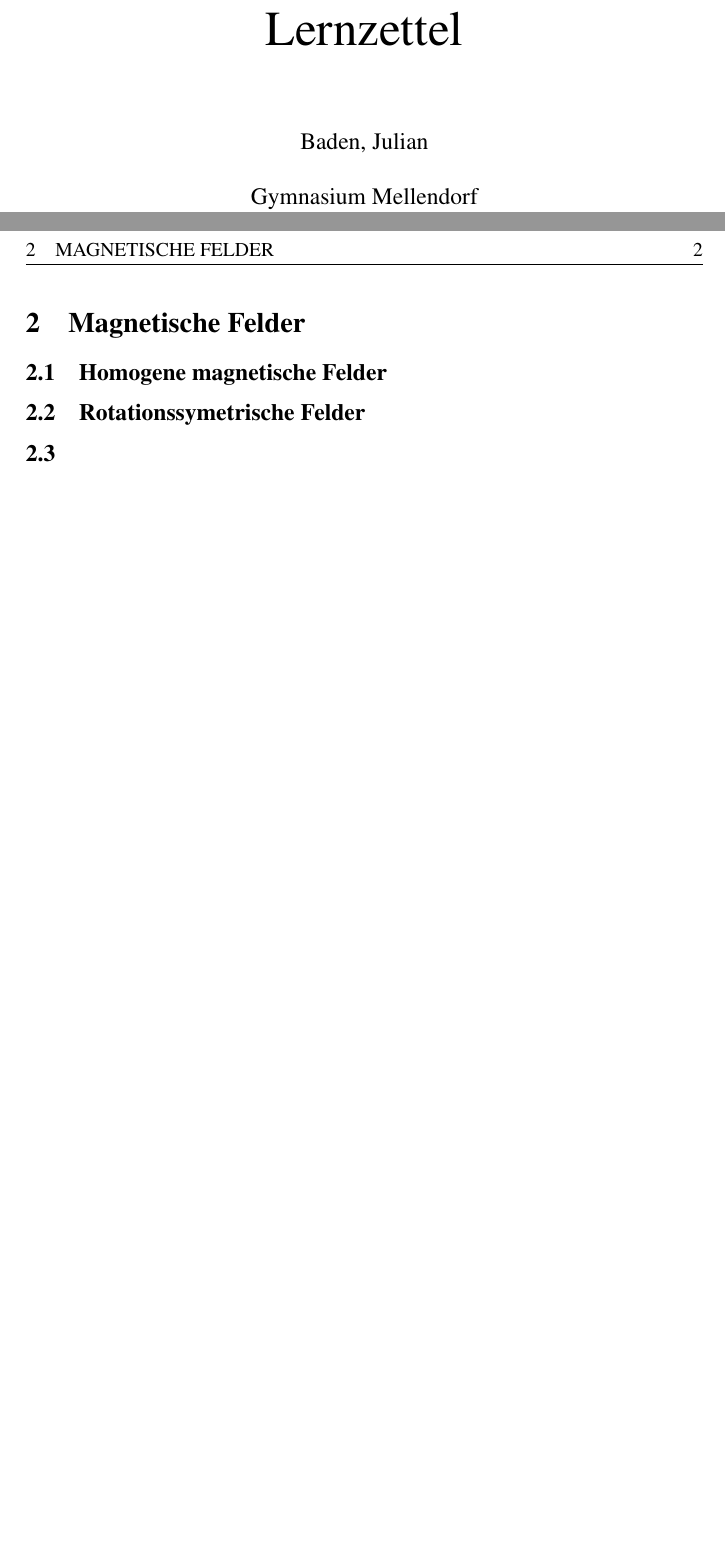
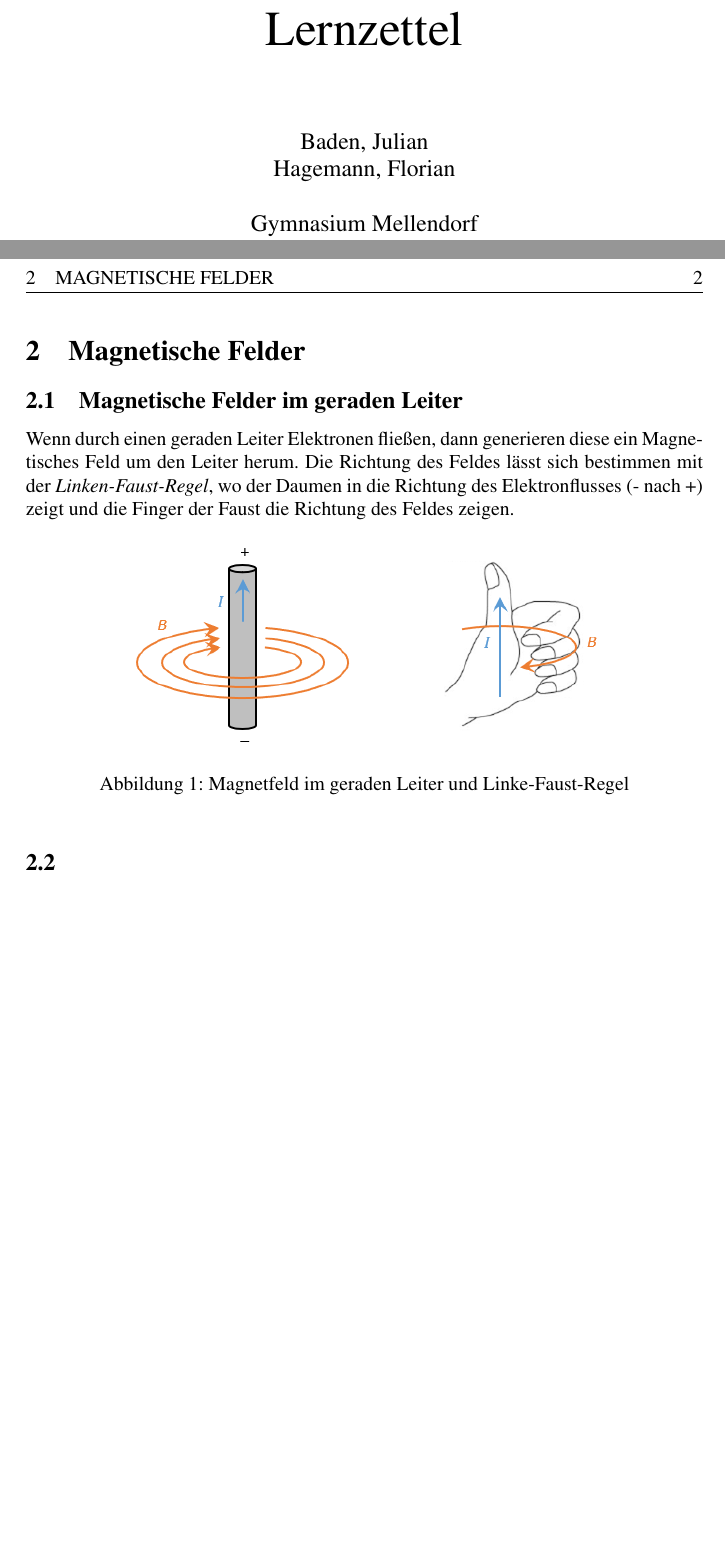
Before and after one commit to Die-dichten-Denker/U-Physik-Magnetismus, a LaTeX document (Magnetismus.tex): two parts of pages 1 and 4 of 4, joined at a grey line, cut so that both start at the same text, the shorter picture padded with empty space. Compiled offline with pdfLaTeX.

Commit message:
1.Stunde Einführung; mag. Flussdichte Fixes #1

```diff
--- a/Magnetismus.tex
+++ b/Magnetismus.tex
@@ -16,7 +16,7 @@
 
 \title{\Huge{Elektrik\\Lernzettel}}
 \date{\today}
-\author{\quad\\Baden, Julian\\\quad\\Gymnasium Mellendorf\\ABI Jahr 2027}
+\author{\quad\\Baden, Julian\\Hagemann, Florian\\\quad\\Gymnasium Mellendorf\\ABI Jahr 2027}
 
 
 \begin{document}
@@ -39,17 +39,17 @@
 
 
 \section{Magnetische Felder}
-\subsection{Homogene magnetische Felder}
+\subsection{Magnetische Felder im geraden Leiter}
+Wenn durch einen geraden Leiter Elektronen fließen, dann generieren diese ein
+Magnetisches Feld um den Leiter herum. Die Richtung des Feldes lässt sich bestimmen
+mit der \emph{Linken-Faust-Regel}, wo der Daumen in die Richtung des Elektronflusses (- nach +) zeigt
+und die Finger der Faust die Richtung des Feldes zeigen.
 
-
-
-
-
-
-\subsection{Rotationssymetrische Felder}
-
-
-
+\begin{figure}[h]
+    \centering
+    \includegraphics[width=0.7\textwidth]{bilder/MagnetfeldLeiter.png}
+    \caption{Magnetfeld im geraden Leiter und Linke-Faust-Regel}
+\end{figure}
 
 
 
```
Also changed, not shown: bilder/MagnetfeldLeiter.png (added).
